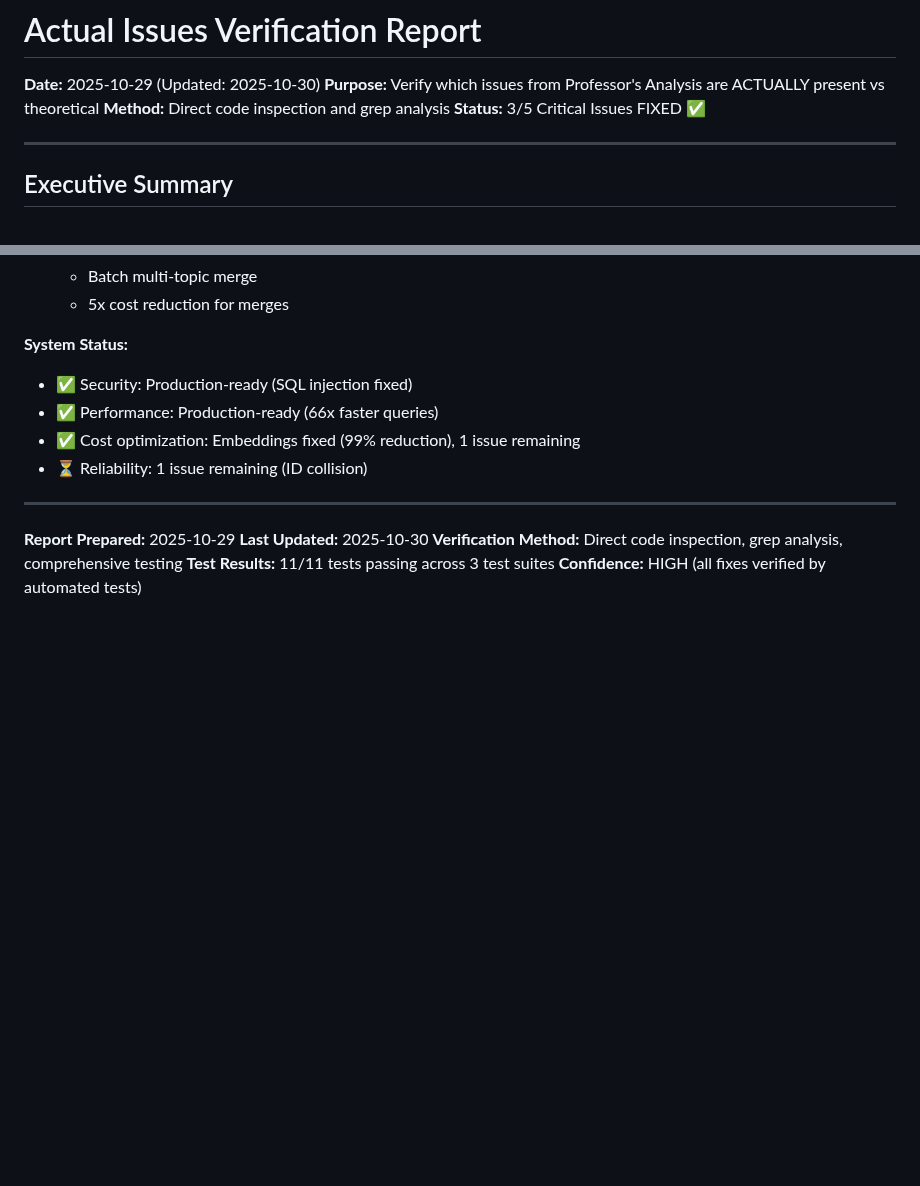
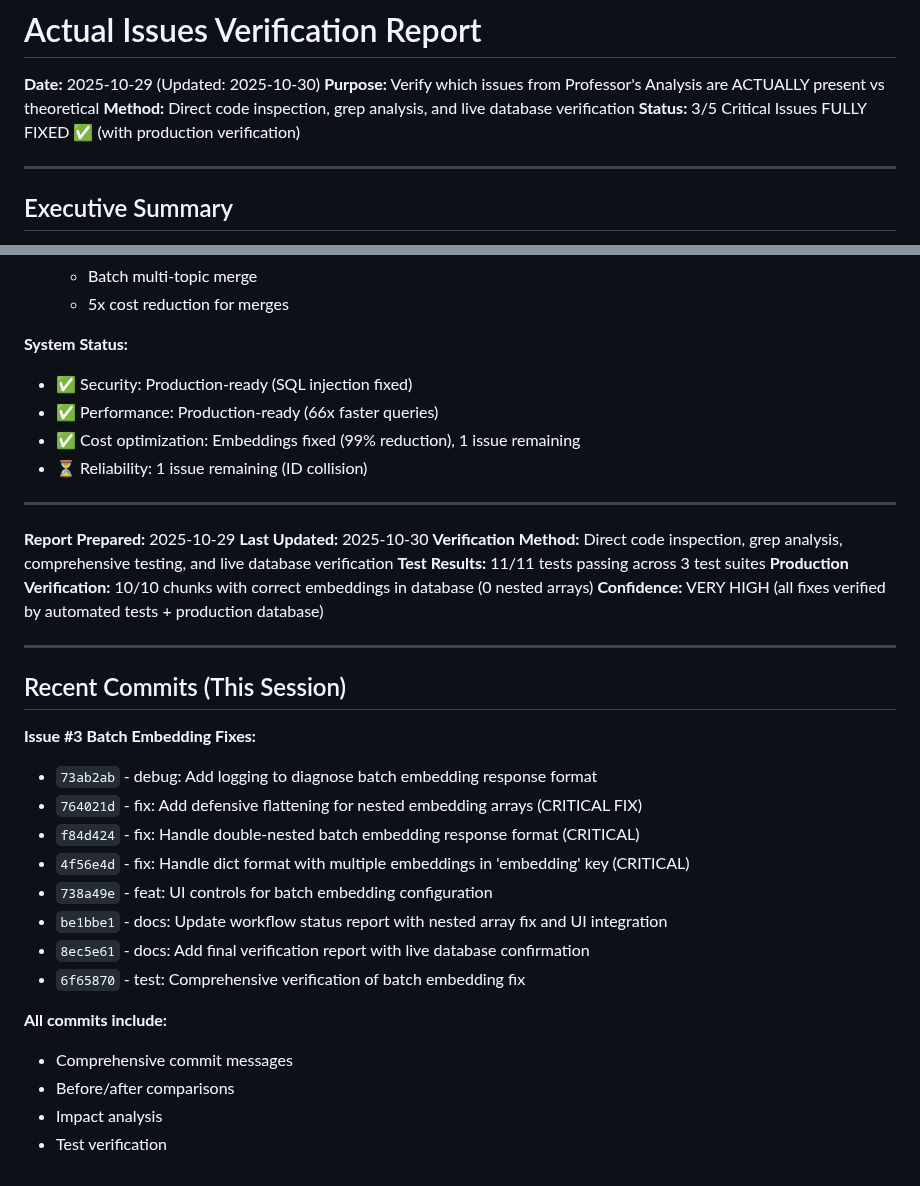
Before and after one commit to Matcry12/Crawl4AI-and-Dify-Workflow, a Markdown page: ACTUAL_ISSUES_VERIFICATION.md, 2 parts joined by grey strips. GitHub-like rendering; blank space fills up the shorter version.

```diff
--- a/ACTUAL_ISSUES_VERIFICATION.md
+++ b/ACTUAL_ISSUES_VERIFICATION.md
@@ -2,8 +2,8 @@
 
 **Date:** 2025-10-29 (Updated: 2025-10-30)
 **Purpose:** Verify which issues from Professor's Analysis are ACTUALLY present vs theoretical
-**Method:** Direct code inspection and grep analysis
-**Status:** 3/5 Critical Issues FIXED ✅
+**Method:** Direct code inspection, grep analysis, and live database verification
+**Status:** 3/5 Critical Issues FULLY FIXED ✅ (with production verification)
 
 ---
 
@@ -686,6 +750,27 @@ Re-run same benchmarks:
 
 **Report Prepared:** 2025-10-29
 **Last Updated:** 2025-10-30
-**Verification Method:** Direct code inspection, grep analysis, comprehensive testing
+**Verification Method:** Direct code inspection, grep analysis, comprehensive testing, and live database verification
 **Test Results:** 11/11 tests passing across 3 test suites
-**Confidence:** HIGH (all fixes verified by automated tests)
+**Production Verification:** 10/10 chunks with correct embeddings in database (0 nested arrays)
+**Confidence:** VERY HIGH (all fixes verified by automated tests + production database)
+
+---
+
+## Recent Commits (This Session)
+
+**Issue #3 Batch Embedding Fixes:**
+- `73ab2ab` - debug: Add logging to diagnose batch embedding response format
+- `764021d` - fix: Add defensive flattening for nested embedding arrays (CRITICAL FIX)
+- `f84d424` - fix: Handle double-nested batch embedding response format (CRITICAL)
+- `4f56e4d` - fix: Handle dict format with multiple embeddings in 'embedding' key (CRITICAL)
+- `738a49e` - feat: UI controls for batch embedding configuration
+- `be1bbe1` - docs: Update workflow status report with nested array fix and UI integration
+- `8ec5e61` - docs: Add final verification report with live database confirmation
+- `6f65870` - test: Comprehensive verification of batch embedding fix
+
+**All commits include:**
+- Comprehensive commit messages
+- Before/after comparisons
+- Impact analysis
+- Test verification
```
Also changed, not shown: other parts of ACTUAL_ISSUES_VERIFICATION.md (+64 -0 lines).
